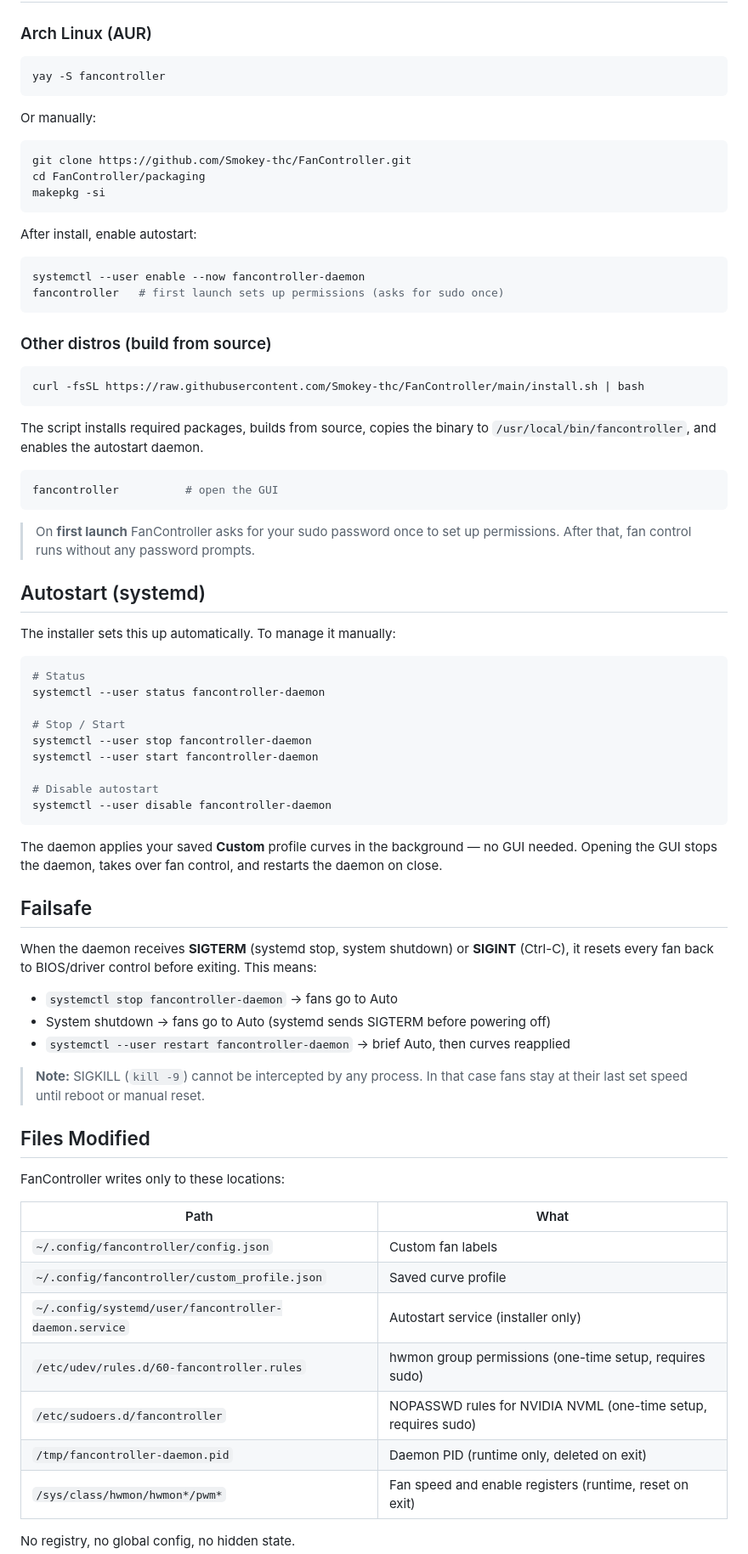
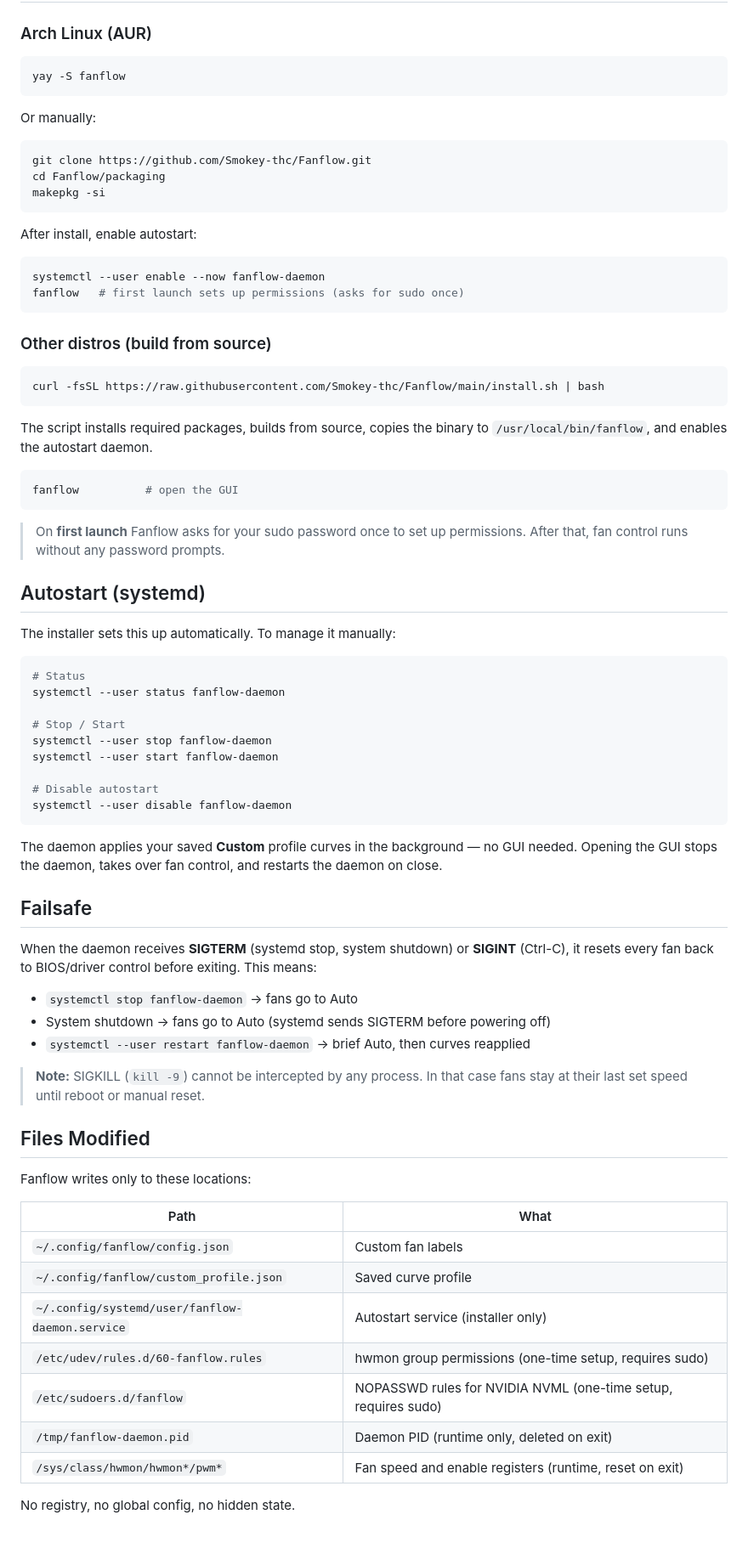
Before and after one commit to Smokey-thc/Fanflow, a Markdown page: README.md, the part around one of its changes. Shown at 85% size. Rendered like a GitHub page.

Commit message:
README: rename to Fanflow, update install instructions

````diff
--- a/README.md
+++ b/README.md
@@ -33,36 +33,36 @@ speeds — no browser required, no cloud, everything runs locally.
 ### Arch Linux (AUR)
 
 ```bash
-yay -S fancontroller
+yay -S fanflow
 ```
 
 Or manually:
 ```bash
-git clone https://github.com/Smokey-thc/FanController.git
-cd FanController/packaging
+git clone https://github.com/Smokey-thc/Fanflow.git
+cd Fanflow/packaging
 makepkg -si
 ```
 
 After install, enable autostart:
 ```bash
-systemctl --user enable --now fancontroller-daemon
-fancontroller   # first launch sets up permissions (asks for sudo once)
+systemctl --user enable --now fanflow-daemon
+fanflow   # first launch sets up permissions (asks for sudo once)
 ```
 
 ### Other distros (build from source)
 
 ```bash
-curl -fsSL https://raw.githubusercontent.com/Smokey-thc/FanController/main/install.sh | bash
+curl -fsSL https://raw.githubusercontent.com/Smokey-thc/Fanflow/main/install.sh | bash
 ```
 
 The script installs required packages, builds from source, copies the binary to
-`/usr/local/bin/fancontroller`, and enables the autostart daemon.
+`/usr/local/bin/fanflow`, and enables the autostart daemon.
 
 ```bash
-fancontroller          # open the GUI
+fanflow          # open the GUI
 ```
 
-> On **first launch** FanController asks for your sudo password once to set up permissions.
+> On **first launch** Fanflow asks for your sudo password once to set up permissions.
 > After that, fan control runs without any password prompts.
 
 ## Autostart (systemd)
@@ -71,14 +71,14 @@ The installer sets this up automatically. To manage it manually:
 
 ```bash
 # Status
-systemctl --user status fancontroller-daemon
+systemctl --user status fanflow-daemon
 
 # Stop / Start
-systemctl --user stop fancontroller-daemon
-systemctl --user start fancontroller-daemon
+systemctl --user stop fanflow-daemon
+systemctl --user start fanflow-daemon
 
 # Disable autostart
-systemctl --user disable fancontroller-daemon
+systemctl --user disable fanflow-daemon
 ```
 
 The daemon applies your saved **Custom** profile curves in the background — no GUI needed.
@@ -89,25 +89,25 @@ Opening the GUI stops the daemon, takes over fan control, and restarts the daemo
 When the daemon receives **SIGTERM** (systemd stop, system shutdown) or **SIGINT** (Ctrl-C),
 it resets every fan back to BIOS/driver control before exiting. This means:
 
-- `systemctl stop fancontroller-daemon` → fans go to Auto
+- `systemctl stop fanflow-daemon` → fans go to Auto
 - System shutdown → fans go to Auto (systemd sends SIGTERM before powering off)
-- `systemctl --user restart fancontroller-daemon` → brief Auto, then curves reapplied
+- `systemctl --user restart fanflow-daemon` → brief Auto, then curves reapplied
 
 > **Note:** SIGKILL (`kill -9`) cannot be intercepted by any process.
 > In that case fans stay at their last set speed until reboot or manual reset.
 
 ## Files Modified
 
-FanController writes only to these locations:
+Fanflow writes only to these locations:
 
 | Path | What |
 |------|------|
-| `~/.config/fancontroller/config.json` | Custom fan labels |
-| `~/.config/fancontroller/custom_profile.json` | Saved curve profile |
-| `~/.config/systemd/user/fancontroller-daemon.service` | Autostart service (installer only) |
-| `/etc/udev/rules.d/60-fancontroller.rules` | hwmon group permissions (one-time setup, requires sudo) |
-| `/etc/sudoers.d/fancontroller` | NOPASSWD rules for NVIDIA NVML (one-time setup, requires sudo) |
-| `/tmp/fancontroller-daemon.pid` | Daemon PID (runtime only, deleted on exit) |
+| `~/.config/fanflow/config.json` | Custom fan labels |
+| `~/.config/fanflow/custom_profile.json` | Saved curve profile |
+| `~/.config/systemd/user/fanflow-daemon.service` | Autostart service (installer only) |
+| `/etc/udev/rules.d/60-fanflow.rules` | hwmon group permissions (one-time setup, requires sudo) |
+| `/etc/sudoers.d/fanflow` | NOPASSWD rules for NVIDIA NVML (one-time setup, requires sudo) |
+| `/tmp/fanflow-daemon.pid` | Daemon PID (runtime only, deleted on exit) |
 | `/sys/class/hwmon/hwmon*/pwm*` | Fan speed and enable registers (runtime, reset on exit) |
 
 No registry, no global config, no hidden state.
````
Also changed, not shown: other parts of README.md (+18 -18 lines).
